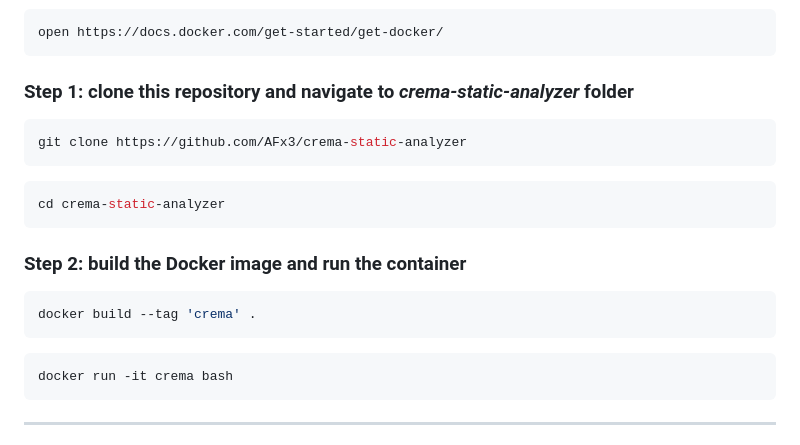
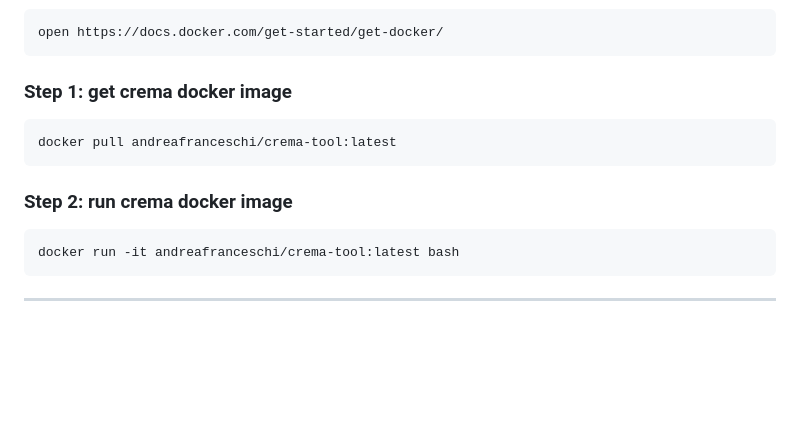
Before and after one commit to AFx3/crema-static-analyzer, a Markdown page: REPLICATE_RESULTS.md, the part around the change. Rendered like a GitHub page; blank space fills up the shorter version.

Commit message:
pull docker image from docker hub to replicate results

````diff
--- a/REPLICATE_RESULTS.md
+++ b/REPLICATE_RESULTS.md
@@ -13,19 +13,13 @@ Follow the instruction in the README.md file to build crema, svf-driver and SVF
 ```bash
 open https://docs.docker.com/get-started/get-docker/
 ```
-### Step 1: clone this repository and navigate to *crema-static-analyzer* folder
+### Step 1: get crema docker image
 ```bash
-git clone https://github.com/AFx3/crema-static-analyzer
+docker pull andreafranceschi/crema-tool:latest
 ```
+### Step 2: run crema docker image
 ```bash
-cd crema-static-analyzer
-```
-### Step 2: build the Docker image and run the container
-```bash
-docker build --tag 'crema' .
-```
-```bash
-docker run -it crema bash
+docker run -it andreafranceschi/crema-tool:latest bash
 ```
 
 ----------------------------------------------------------------------------------------------------------
````
